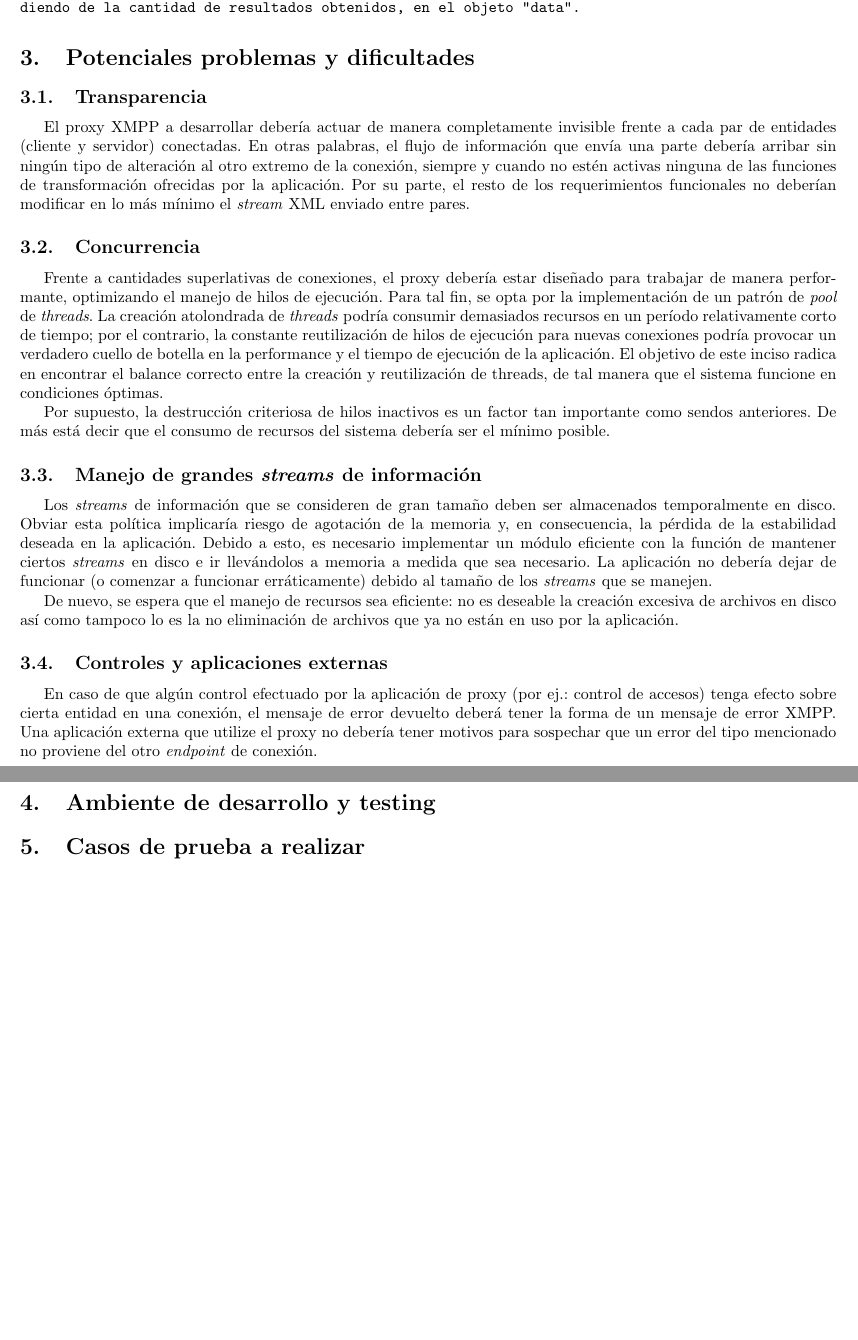
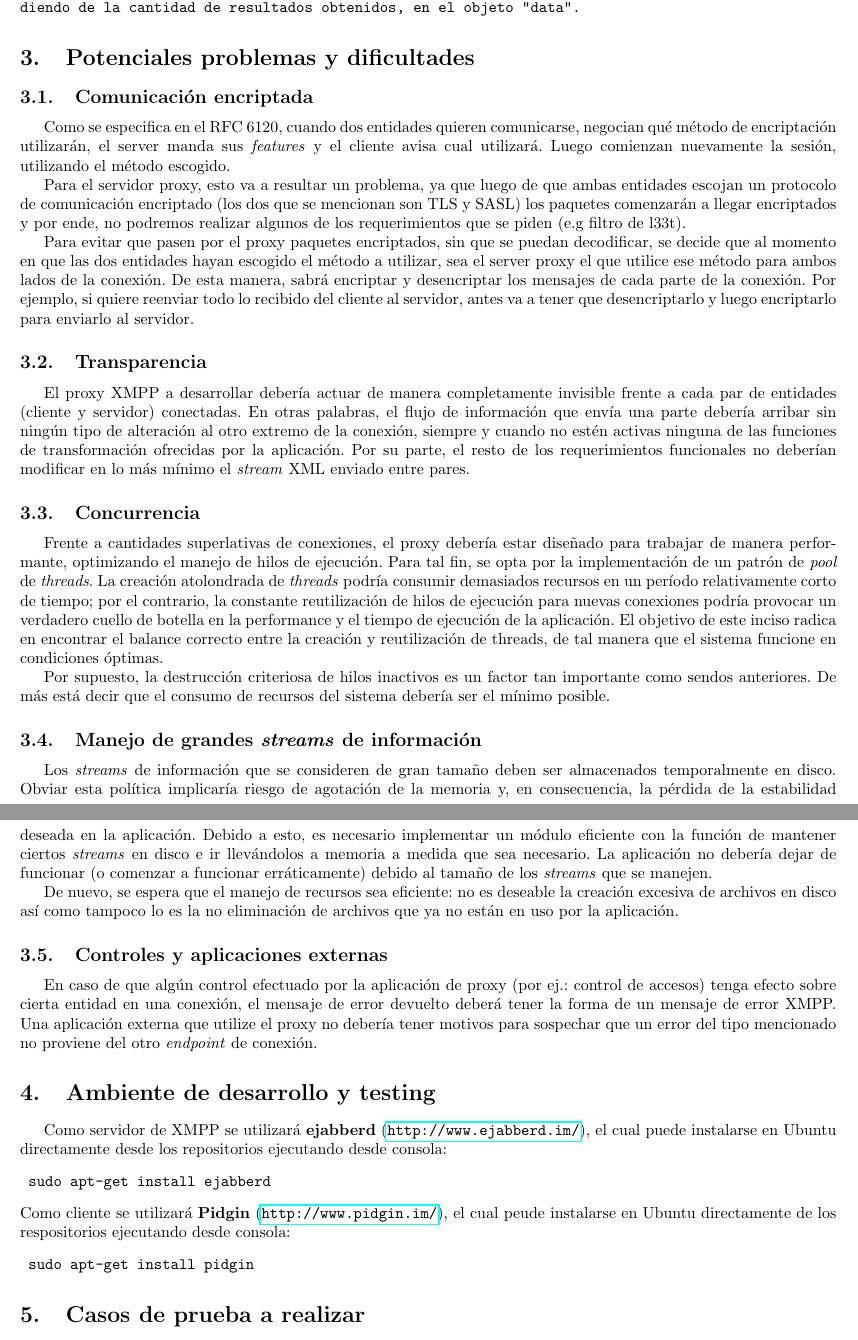
Before and after one commit to mtsrvs/android, a LaTeX document (doc/pre_entrega.tex): two parts of pages 5 and 6 of 7 before the commit and two parts of pages 5 and 6 of 8 after it, joined at a grey line, cut so that both start at the same text, the shorter picture padded with empty space. Compiled offline with pdfLaTeX.

Commit message:
Problema y ambiente de desarrollo (falta aclarar los usuarios que vamos a tener)

```diff
--- a/doc/pre_entrega.tex
+++ b/doc/pre_entrega.tex
@@ -3,6 +3,7 @@
 \usepackage[spanish]{babel}
 \usepackage[utf8x]{inputenc}
 \usepackage{verbatim}
+\usepackage{hyperref}
 
 \usepackage{anysize}
 \marginsize{1.5cm}{1.5cm}{1cm}{1cm}
@@ -59,6 +60,17 @@ del servidor proxy.
 \verbatiminput{configurotocol.txt}
 
 \section{Potenciales problemas y dificultades}
+
+\subsection{Comunicación encriptada}
+Como se especifica en el RFC 6120, cuando dos entidades quieren comunicarse, negocian qué método de encriptación utilizarán, el server manda sus \textit{features}
+y el cliente avisa cual utilizará. Luego comienzan nuevamente la sesión, utilizando el método escogido.
+\par Para el servidor proxy, esto va a resultar un problema, ya que luego de que ambas entidades escojan un protocolo de comunicación encriptado (los dos que se mencionan
+son TLS y SASL) los paquetes comenzarán a llegar encriptados y por ende, no podremos realizar algunos de los requerimientos que se piden (e.g filtro de l33t).
+\par Para evitar que pasen por el proxy paquetes encriptados, sin que se puedan decodificar, se decide que al momento en que las dos entidades hayan escogido el método
+a utilizar, sea el server proxy el que utilice ese método para ambos lados de la conexión. De esta manera, sabrá encriptar y desencriptar los mensajes de cada
+parte de la conexión. Por ejemplo, si quiere reenviar todo lo recibido del cliente al servidor, antes va a tener que desencriptarlo y luego encriptarlo para
+ enviarlo al servidor.
+
 \subsection{Transparencia}
 El proxy XMPP a desarrollar debería actuar de manera completamente invisible frente a cada par de entidades (cliente y servidor) conectadas.
 En otras palabras, el flujo de información que envía una parte debería arribar sin ningún tipo de alteración al otro extremo
@@ -91,6 +103,17 @@ la forma de un mensaje de error XMPP. Una aplicación externa que utilize el pro
 
 
 \section{Ambiente de desarrollo y testing}
+Como servidor de XMPP se utilizará \textbf{ejabberd} (\url{http://www.ejabberd.im/}), el cual puede instalarse en Ubuntu directamente desde los repositorios
+ejecutando desde consola:
+\begin{verbatim}
+ sudo apt-get install ejabberd
+\end{verbatim}
+Como cliente se utilizará \textbf{Pidgin} (\url{http://www.pidgin.im/}), el cual peude instalarse en Ubuntu directamente de los respositorios ejecutando
+desde consola:
+\begin{verbatim}
+ sudo apt-get install pidgin
+\end{verbatim}
+
 \section{Casos de prueba a realizar}
 Para cada caso de testeo, se consideran los siguientes usuarios:
 \begin{itemize}
```
Also changed, not shown: doc/pre_entrega.pdf.
